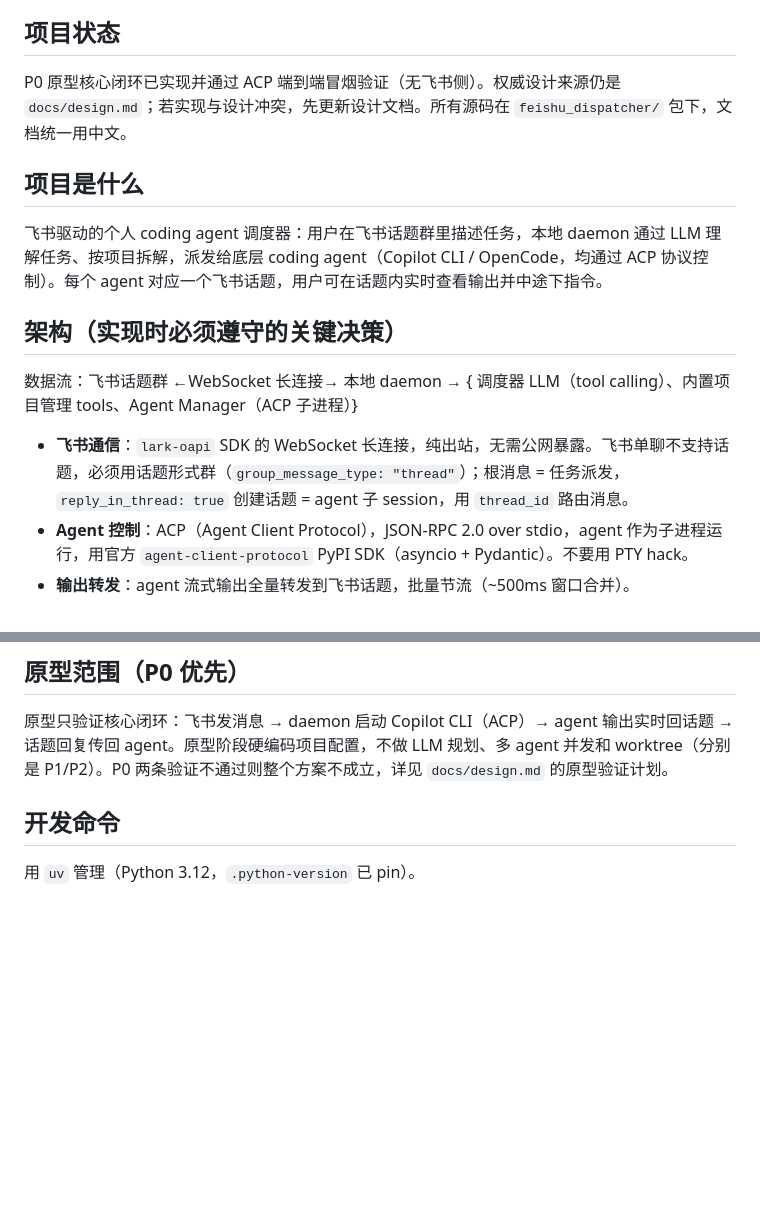
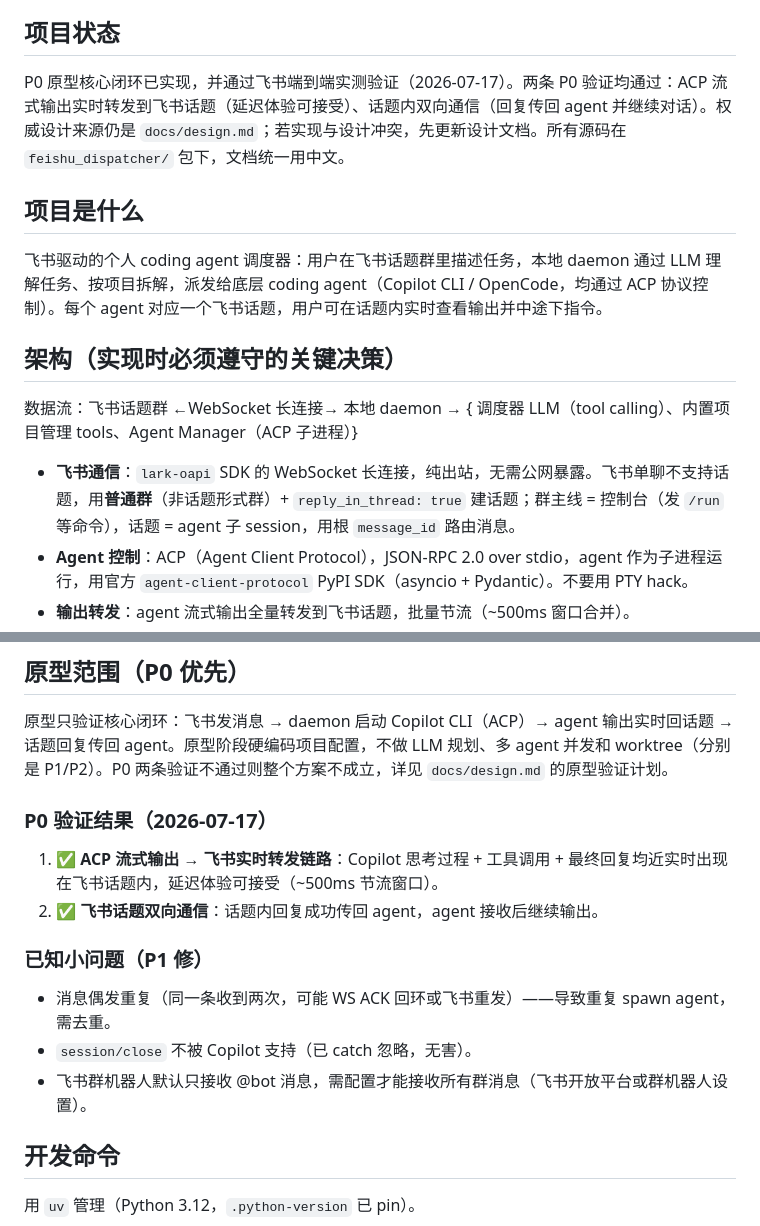
Before and after one commit to WSQS/feishu-dispatcher, a Markdown page: CLAUDE.md, 2 parts joined by grey strips. GitHub-like rendering; blank space fills up the shorter version.

```diff
--- a/CLAUDE.md
+++ b/CLAUDE.md
@@ -4,7 +4,7 @@ This file provides guidance to Claude Code (claude.ai/code) when working with co
 
 ## 项目状态
 
-P0 原型核心闭环已实现并通过 ACP 端到端冒烟验证（无飞书侧）。权威设计来源仍是 `docs/design.md`；若实现与设计冲突，先更新设计文档。所有源码在 `feishu_dispatcher/` 包下，文档统一用中文。
+P0 原型核心闭环已实现，并通过飞书端到端实测验证（2026-07-17）。两条 P0 验证均通过：ACP 流式输出实时转发到飞书话题（延迟体验可接受）、话题内双向通信（回复传回 agent 并继续对话）。权威设计来源仍是 `docs/design.md`；若实现与设计冲突，先更新设计文档。所有源码在 `feishu_dispatcher/` 包下，文档统一用中文。
 
 ## 项目是什么
 
@@ -14,7 +14,7 @@ P0 原型核心闭环已实现并通过 ACP 端到端冒烟验证（无飞书侧
 
 数据流：飞书话题群 ←WebSocket 长连接→ 本地 daemon → { 调度器 LLM（tool calling）、内置项目管理 tools、Agent Manager（ACP 子进程）}
 
-- **飞书通信**：`lark-oapi` SDK 的 WebSocket 长连接，纯出站，无需公网暴露。飞书单聊不支持话题，必须用话题形式群（`group_message_type: "thread"`）；根消息 = 任务派发，`reply_in_thread: true` 创建话题 = agent 子 session，用 `thread_id` 路由消息。
+- **飞书通信**：`lark-oapi` SDK 的 WebSocket 长连接，纯出站，无需公网暴露。飞书单聊不支持话题，用**普通群**（非话题形式群）+ `reply_in_thread: true` 建话题；群主线 = 控制台（发 `/run` 等命令），话题 = agent 子 session，用根 `message_id` 路由消息。
 - **Agent 控制**：ACP（Agent Client Protocol），JSON-RPC 2.0 over stdio，agent 作为子进程运行，用官方 `agent-client-protocol` PyPI SDK（asyncio + Pydantic）。不要用 PTY hack。
 - **输出转发**：agent 流式输出全量转发到飞书话题，批量节流（~500ms 窗口合并）。
 - **调度器 LLM 边界**：轻量 router，只做理解/拆解/分派/状态查询/并发判断。不写代码、不改文件、不跑命令——那是底层 agent 的职责。
@@ -25,6 +25,17 @@ P0 原型核心闭环已实现并通过 ACP 端到端冒烟验证（无飞书侧
 ## 原型范围（P0 优先）
 
 原型只验证核心闭环：飞书发消息 → daemon 启动 Copilot CLI（ACP）→ agent 输出实时回话题 → 话题回复传回 agent。原型阶段硬编码项目配置，不做 LLM 规划、多 agent 并发和 worktree（分别是 P1/P2）。P0 两条验证不通过则整个方案不成立，详见 `docs/design.md` 的原型验证计划。
+
+### P0 验证结果（2026-07-17）
+
+1. ✅ **ACP 流式输出 → 飞书实时转发链路**：Copilot 思考过程 + 工具调用 + 最终回复均近实时出现在飞书话题内，延迟体验可接受（~500ms 节流窗口）。
+2. ✅ **飞书话题双向通信**：话题内回复成功传回 agent，agent 接收后继续输出。
+
+### 已知小问题（P1 修）
+
+- 消息偶发重复（同一条收到两次，可能 WS ACK 回环或飞书重发）——导致重复 spawn agent，需去重。
+- `session/close` 不被 Copilot 支持（已 catch 忽略，无害）。
+- 飞书群机器人默认只接收 @bot 消息，需配置才能接收所有群消息（飞书开放平台或群机器人设置）。
 
 ## 开发命令
 
```
Also changed, not shown: docs/design.md (+4 -5 lines).
